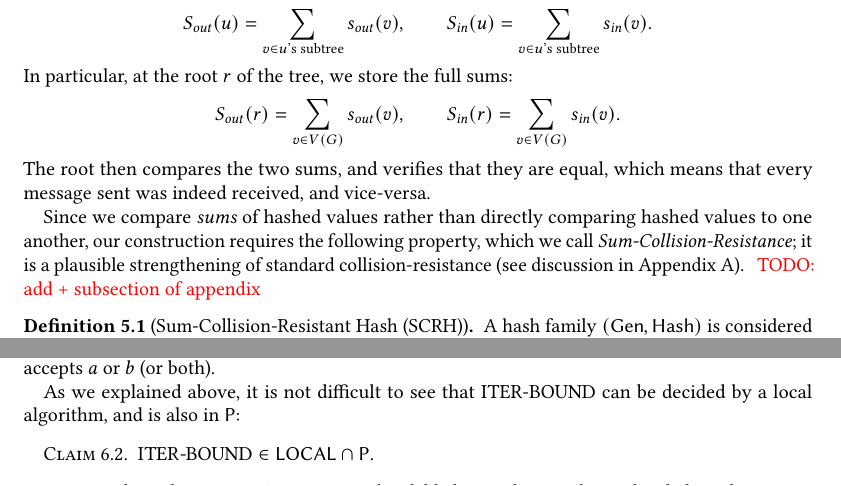
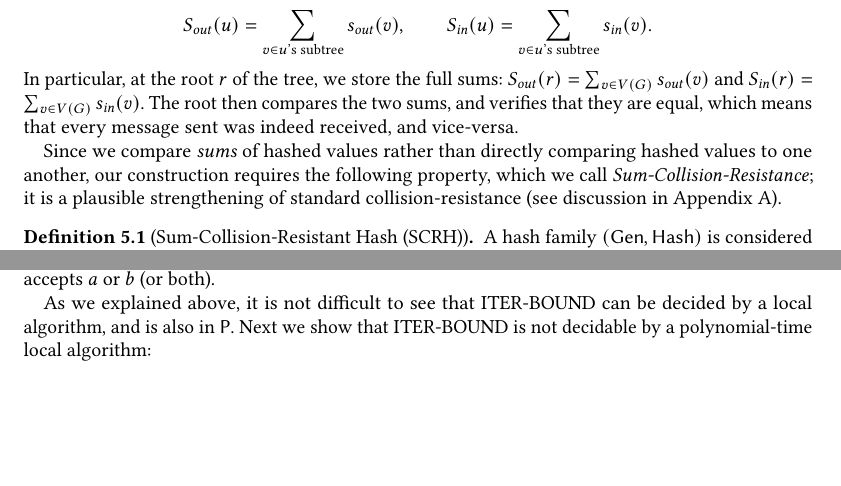
Before and after one commit to roshman1/DistArgs, a LaTeX paper (main.tex, which reads distprover.tex, local.tex): two parts of pages 11 and 13 of 30, joined at a grey line, cut so that both start at the same text, the shorter picture padded with empty space. Compiled offline with pdfLaTeX.

Commit message:
Trimming

```diff
--- a/distprover.tex
+++ b/distprover.tex
@@ -67,11 +67,12 @@ in its subtree,
 	S_{\var{in}}(u) = \sum_{v \in \text{$u$'s subtree}} s_{\var{in}}(v).
 \end{equation*}
 In particular, at the root $r$ of the tree, we store the full sums:
-\begin{equation*}
-	S_{\var{out}}(r) = \sum_{v \in V(G)} s_{\var{out}}(v),
-	\qquad
-	S_{\var{in}}(r) = \sum_{v \in V(G)} s_{\var{in}}(v).
-\end{equation*}
+%\begin{equation*}
+	$S_{\var{out}}(r) = \sum_{v \in V(G)} s_{\var{out}}(v)$
+	and
+	%\qquad
+	$S_{\var{in}}(r) = \sum_{v \in V(G)} s_{\var{in}}(v)$.
+%\end{equation*}
 The root then compares the two sums, and verifies that they are equal,
 which means that every message sent was indeed received, and vice-versa.
 
@@ -80,7 +81,8 @@ Since we compare \emph{sums} of hashed values rather than
 directly comparing hashed values to one another,
 our construction requires the following property,
 which we call \emph{Sum-Collision-Resistance};
-it is a plausible strengthening of standard collision-resistance (see discussion in Appendix~\ref{app:crypto}). \TODO{add + subsection of appendix}
+it is a plausible strengthening of standard collision-resistance (see discussion in Appendix~\ref{app:crypto}).
+%\TODO{add + subsection of appendix}
 
 \begin{definition} [Sum-Collision-Resistant Hash (SCRH)]
     A hash family $(\Gen, \Hash)$ is considered \emph{sum-collision-resistant} if for any probabilistic poly-time adversary $\mathcal{A}$, there exists a negligible function $\epsilon(\cdot)$, such that for every $\secpar\in \mathbb{N}$,
--- a/local.tex
+++ b/local.tex
@@ -137,10 +137,11 @@ The language $\ITERIN$ consists of all configuration $C^{n_L,n_R}(M,a,b,s)$ such
 	and $M$ accepts $a$ or $b$ (or both).
 
 	As we explained above, it is not difficult to see that $\ITERIN$ can be decided by a local algorithm,
-and is also in $\PP$:
-\begin{claim}\label{claimITINalgos}
-	$\ITERIN \in \LD \cap \PP$.
-\end{claim}
+and is also in $\PP$.
+Next we show that $\ITERIN$ is not decidable by a polynomial-time local algorithm:
+%%\begin{claim}\label{claimITINalgos}
+	%$\ITERIN \in \LD \cap \PP$.
+%\end{claim}
 %\begin{proof}[Proof sketch]
 %The key is that $\ITERIN$ contains a "trap door" for each type of algorithm:
 %the sequential poly-time algorithm checks that $s \geq \max(n_L, n_R)$,
```
Also changed, not shown: main.pdf, local.tex (3 more changed lines), 3 other files.
